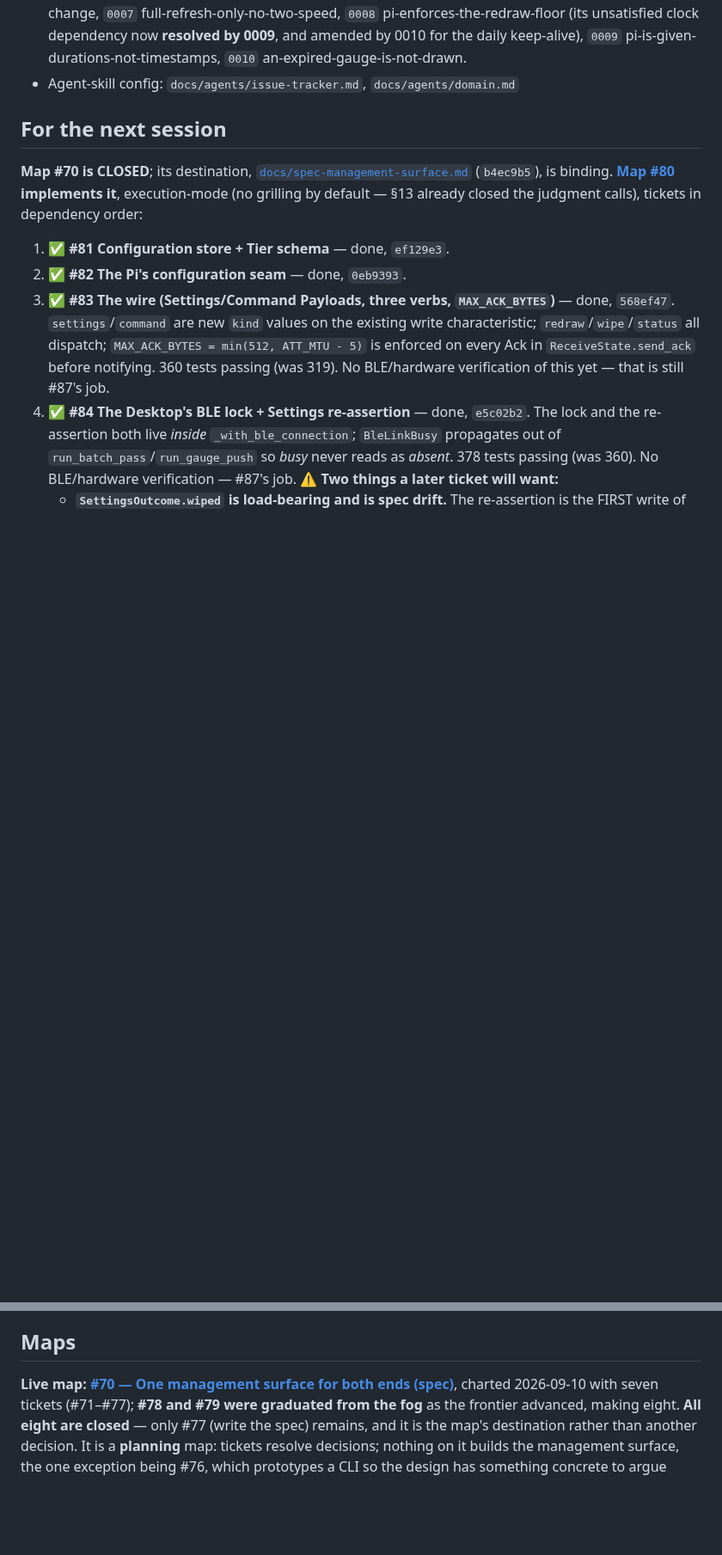
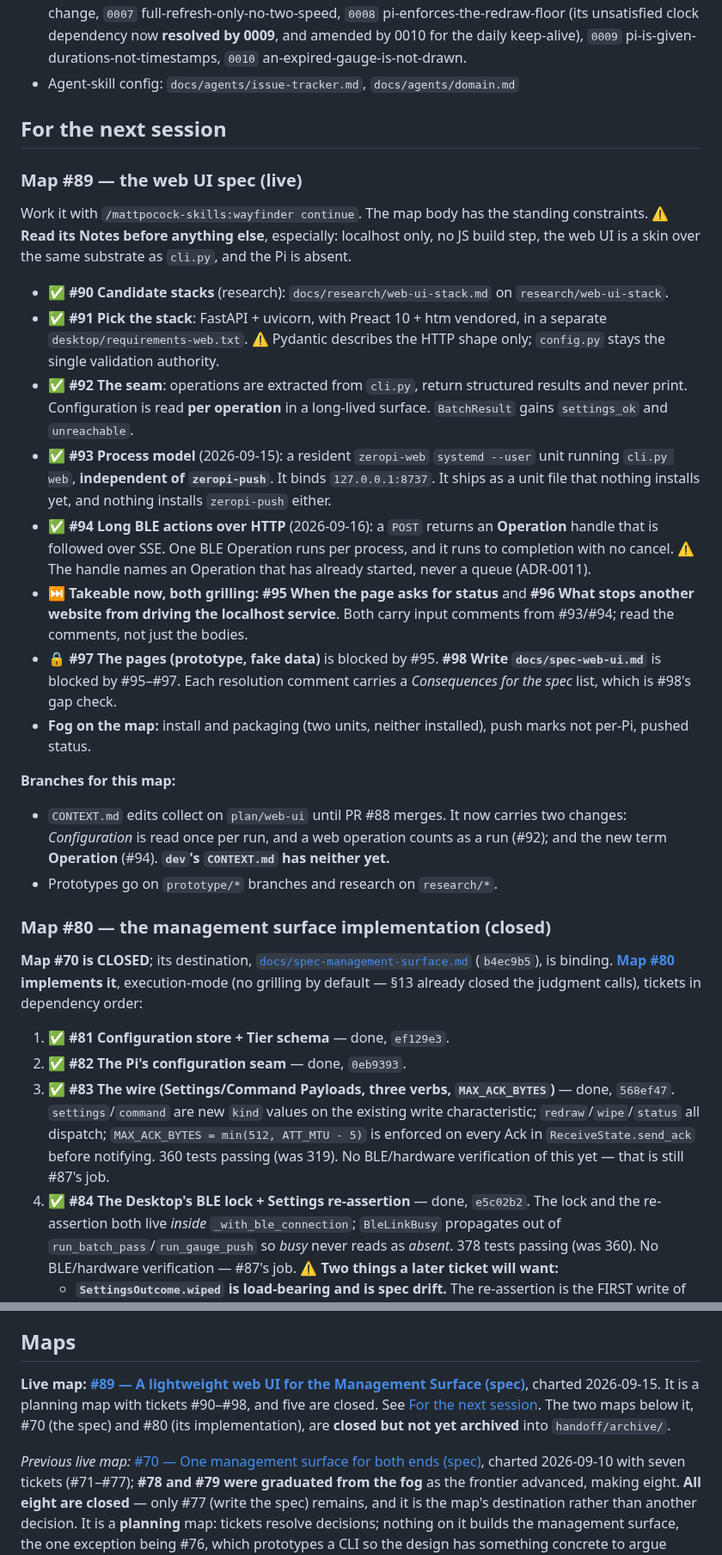
Before and after one commit to peterderkoala/zeropi.display, a Markdown page: handoff/handoff.md, 2 parts joined by grey strips. Shown at 86% size. Drawn GitHub-style; blank space fills up the shorter version.

Commit message:
Handoff: record map #89's progress through #94 and hand the frontier to #95/#96
Co-Authored-By: Claude Opus 5 <noreply@anthropic.com>
Claude-Session: https://claude.ai/code/session_01VZUyFpkDEA5HBS3BiCnwY2

```diff
--- a/handoff/handoff.md
+++ b/handoff/handoff.md
@@ -274,6 +284,47 @@ frame from drawing.
 - Agent-skill config: `docs/agents/issue-tracker.md`, `docs/agents/domain.md`
 
 ## For the next session
+
+### Map #89 — the web UI spec (live)
+
+Work it with `/mattpocock-skills:wayfinder continue`. The map body has the
+standing constraints. ⚠ **Read its Notes before anything else**, especially:
+localhost only, no JS build step, the web UI is a skin over the same substrate
+as `cli.py`, and the Pi is absent.
+
+- ✅ **#90 Candidate stacks** (research): `docs/research/web-ui-stack.md` on
+  `research/web-ui-stack`.
+- ✅ **#91 Pick the stack**: FastAPI + uvicorn, with Preact 10 + htm vendored,
+  in a separate `desktop/requirements-web.txt`. ⚠ Pydantic describes the HTTP
+  shape only; `config.py` stays the single validation authority.
+- ✅ **#92 The seam**: operations are extracted from `cli.py`, return structured
+  results and never print. Configuration is read **per operation** in a
+  long-lived surface. `BatchResult` gains `settings_ok` and `unreachable`.
+- ✅ **#93 Process model** (2026-09-15): a resident `zeropi-web` `systemd --user`
+  unit running `cli.py web`, **independent of `zeropi-push`**. It binds
+  `127.0.0.1:8737`. It ships as a unit file that nothing installs yet, and
+  nothing installs `zeropi-push` either.
+- ✅ **#94 Long BLE actions over HTTP** (2026-09-16): a `POST` returns an
+  **Operation** handle that is followed over SSE. One BLE Operation runs per
+  process, and it runs to completion with no cancel. ⚠ The handle names an
+  Operation that has already started, never a queue (ADR-0011).
+- ⏭ **Takeable now, both grilling:** **#95 When the page asks for status** and
+  **#96 What stops another website from driving the localhost service**. Both
+  carry input comments from #93/#94; read the comments, not just the bodies.
+- 🔒 **#97 The pages (prototype, fake data)** is blocked by #95. **#98 Write
+  `docs/spec-web-ui.md`** is blocked by #95–#97. Each resolution comment
+  carries a *Consequences for the spec* list, which is #98's gap check.
+- **Fog on the map:** install and packaging (two units, neither installed),
+  push marks not per-Pi, pushed status.
+
+**Branches for this map:**
+- `CONTEXT.md` edits collect on `plan/web-ui` until PR #88 merges. It now
+  carries two changes: *Configuration* is read once per run, and a web
+  operation counts as a run (#92); and the new term **Operation** (#94).
+  **`dev`'s `CONTEXT.md` has neither yet.**
+- Prototypes go on `prototype/*` branches and research on `research/*`.
+
+### Map #80 — the management surface implementation (closed)
 
 **Map #70 is CLOSED**; its destination,
 [`docs/spec-management-surface.md`](https://github.com/peterderkoala/zeropi.display/blob/dev/docs/spec-management-surface.md)
@@ -818,8 +869,15 @@ them in the spec's own voice:
 
 ## Maps
 
-**Live map: [#70 — One management surface for both ends
-(spec)](https://github.com/peterderkoala/zeropi.display/issues/70)**, charted
+**Live map: [#89 — A lightweight web UI for the Management Surface
+(spec)](https://github.com/peterderkoala/zeropi.display/issues/89)**, charted
+2026-09-15. It is a planning map with tickets #90–#98, and five are closed. See
+[For the next session](#for-the-next-session). The two maps below it, #70 (the
+spec) and #80 (its implementation), are **closed but not yet archived** into
+`handoff/archive/`.
+
+*Previous live map:* [#70 — One management surface for both ends
+(spec)](https://github.com/peterderkoala/zeropi.display/issues/70), charted
 2026-09-10 with seven tickets (#71–#77); **#78 and #79 were graduated from the
 fog** as the frontier advanced, making eight. **All eight are closed** — only
 #77 (write the spec) remains, and it is the map's destination rather than
```
Also changed, not shown: other parts of handoff/handoff.md (+25 -5 lines).
